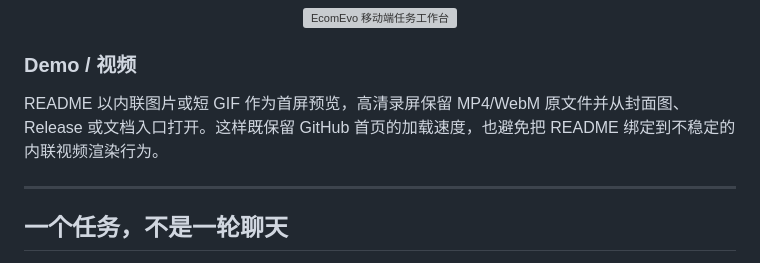
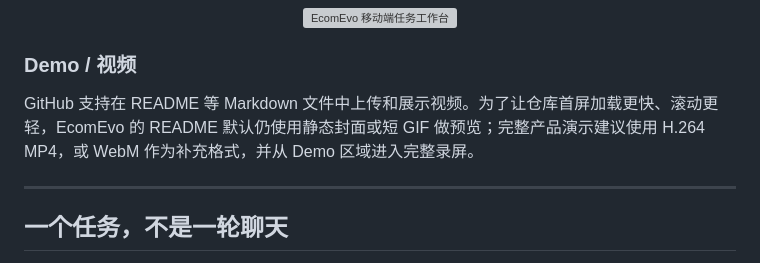
Before and after one commit to jiaweine/EcomEvo-Harness, a Markdown page: README.md, the part around the change. Drawn GitHub-style; grey boxes are pictures that could not be loaded.

Commit message:
Clarify README video support

```diff
--- a/README.md
+++ b/README.md
@@ -34,7 +34,7 @@
 
 ### Demo / 视频
 
-README 以内联图片或短 GIF 作为首屏预览，高清录屏保留 MP4/WebM 原文件并从封面图、Release 或文档入口打开。这样既保留 GitHub 首页的加载速度，也避免把 README 绑定到不稳定的内联视频渲染行为。
+GitHub 支持在 README 等 Markdown 文件中上传和展示视频。为了让仓库首屏加载更快、滚动更轻，EcomEvo 的 README 默认仍使用静态封面或短 GIF 做预览；完整产品演示建议使用 H.264 MP4，或 WebM 作为补充格式，并从 Demo 区域进入完整录屏。
 
 ---
 
```
